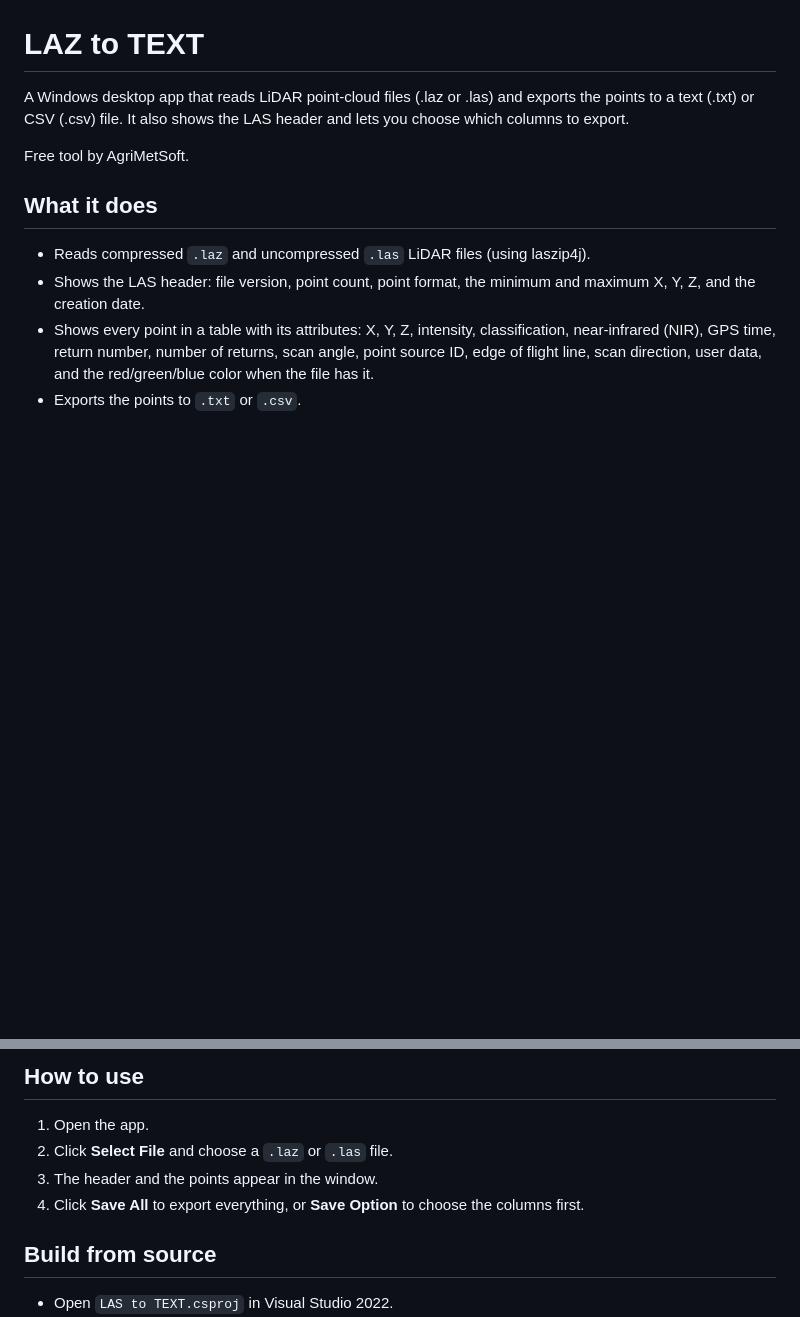
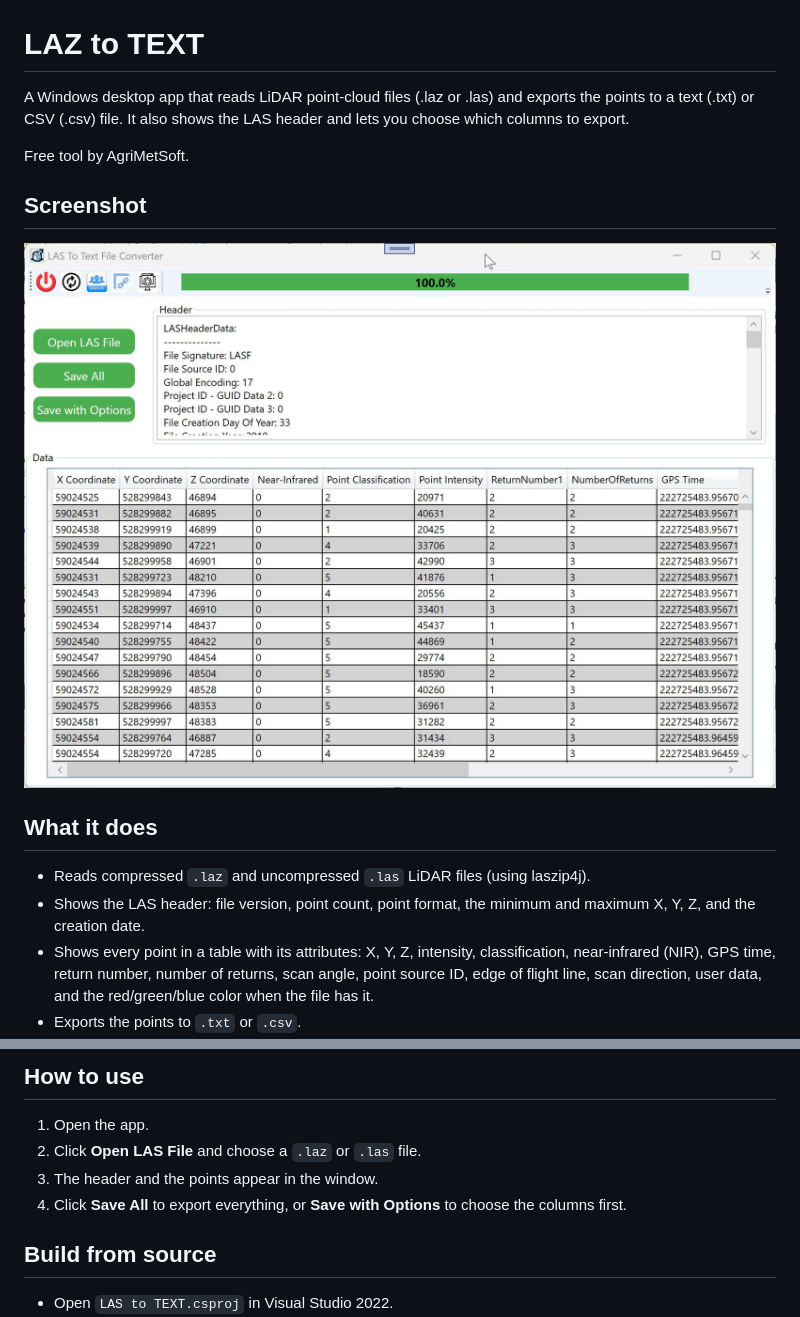
Before and after one commit to sohrab4748/laz-to-text, a Markdown page: README.md, 2 parts joined by grey strips. GitHub-like rendering; pictures changed too: screenshot.jpg (added); blank space fills up the shorter version.

Commit message:
Add screenshot to README

```diff
--- a/README.md
+++ b/README.md
@@ -5,6 +5,10 @@ exports the points to a text (.txt) or CSV (.csv) file. It also shows the LAS
 header and lets you choose which columns to export.
 
 Free tool by AgriMetSoft.
+
+## Screenshot
+
+![LAZ to TEXT showing the LAS header and the point table](screenshot.jpg)
 
 ## What it does
 
@@ -22,10 +26,10 @@ Free tool by AgriMetSoft.
 ## How to use
 
 1. Open the app.
-2. Click **Select File** and choose a `.laz` or `.las` file.
+2. Click **Open LAS File** and choose a `.laz` or `.las` file.
 3. The header and the points appear in the window.
-4. Click **Save All** to export everything, or **Save Option** to choose the
-   columns first.
+4. Click **Save All** to export everything, or **Save with Options** to choose
+   the columns first.
 
 ## Build from source
 
```
